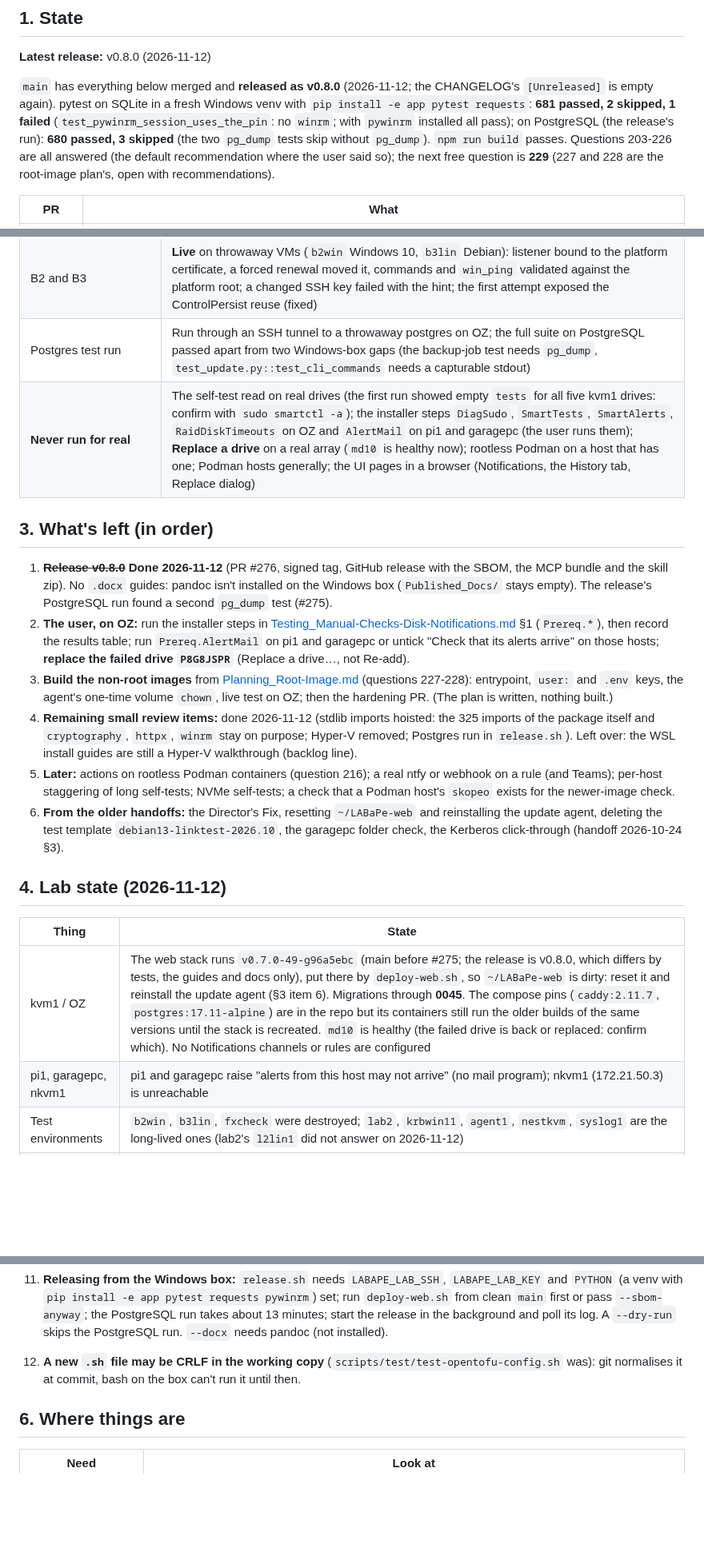
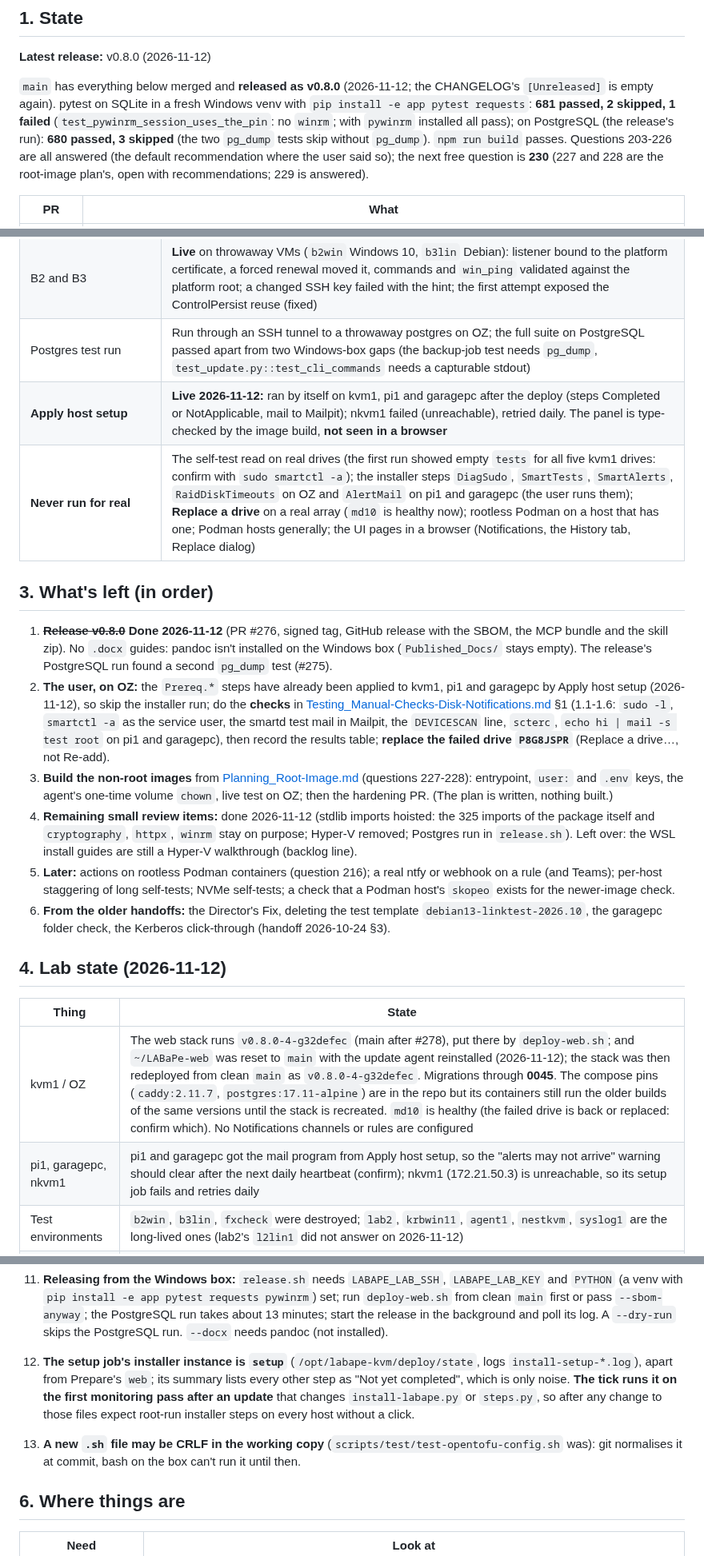
Before and after one commit to JesseMcWilliams/LABaPe, a Markdown page: Claude_Docs/Planning_Handoff-2026-11-12.md, 3 parts joined by grey strips. Shown at 80% size. Rendered like a GitHub page; blank space fills up the shorter version.

Commit message:
Handoff: Apply host setup (#278), lab state, queue
Co-Authored-By: Claude Sonnet 5.5 <noreply@anthropic.com>

```diff
--- a/Claude_Docs/Planning_Handoff-2026-11-12.md
+++ b/Claude_Docs/Planning_Handoff-2026-11-12.md
@@ -6,7 +6,7 @@
 
 **Latest release:** v0.8.0 (2026-11-12)
 
-`main` has everything below merged and **released as v0.8.0** (2026-11-12; the CHANGELOG's `[Unreleased]` is empty again). pytest on SQLite in a fresh Windows venv with `pip install -e app pytest requests`: **681 passed, 2 skipped, 1 failed** (`test_pywinrm_session_uses_the_pin`: no `winrm`; with `pywinrm` installed all pass); on PostgreSQL (the release's run): **680 passed, 3 skipped** (the two `pg_dump` tests skip without `pg_dump`). `npm run build` passes. Questions 203-226 are all answered (the default recommendation where the user said so); the next free question is **229** (227 and 228 are the root-image plan's, open with recommendations).
+`main` has everything below merged and **released as v0.8.0** (2026-11-12; the CHANGELOG's `[Unreleased]` is empty again). pytest on SQLite in a fresh Windows venv with `pip install -e app pytest requests`: **681 passed, 2 skipped, 1 failed** (`test_pywinrm_session_uses_the_pin`: no `winrm`; with `pywinrm` installed all pass); on PostgreSQL (the release's run): **680 passed, 3 skipped** (the two `pg_dump` tests skip without `pg_dump`). `npm run build` passes. Questions 203-226 are all answered (the default recommendation where the user said so); the next free question is **230** (227 and 228 are the root-image plan's, open with recommendations; 229 is answered).
 
 | PR | What |
 |---|---|
@@ -32,23 +33,24 @@ Migrations are through **0045** (0039-0045 are new: host containers, container l
 | Heartbeat (N2) | kvm1: mail and syslog both arrived end to end; pi1 and garagepc: "no mail program" (a real gap, §3.2); nkvm1 unreachable |
 | B2 and B3 | **Live** on throwaway VMs (`b2win` Windows 10, `b3lin` Debian): listener bound to the platform certificate, a forced renewal moved it, commands and `win_ping` validated against the platform root; a changed SSH key failed with the hint; the first attempt exposed the ControlPersist reuse (fixed) |
 | Postgres test run | Run through an SSH tunnel to a throwaway postgres on OZ; the full suite on PostgreSQL passed apart from two Windows-box gaps (the backup-job test needs `pg_dump`, `test_update.py::test_cli_commands` needs a capturable stdout) |
+| **Apply host setup** | **Live 2026-11-12:** ran by itself on kvm1, pi1 and garagepc after the deploy (steps Completed or NotApplicable, mail to Mailpit); nkvm1 failed (unreachable), retried daily. The panel is type-checked by the image build, **not seen in a browser** |
 | **Never run for real** | The self-test read on real drives (the first run showed empty `tests` for all five kvm1 drives: confirm with `sudo smartctl -a`); the installer steps `DiagSudo`, `SmartTests`, `SmartAlerts`, `RaidDiskTimeouts` on OZ and `AlertMail` on pi1 and garagepc (the user runs them); **Replace a drive** on a real array (`md10` is healthy now); rootless Podman on a host that has one; Podman hosts generally; the UI pages in a browser (Notifications, the History tab, Replace dialog) |
 
 ## 3. What's left (in order)
 
 1. ~~**Release v0.8.0**~~ **Done 2026-11-12** (PR #276, signed tag, GitHub release with the SBOM, the MCP bundle and the skill zip). No `.docx` guides: pandoc isn't installed on the Windows box (`Published_Docs/` stays empty). The release's PostgreSQL run found a second `pg_dump` test (#275).
-2. **The user, on OZ:** run the installer steps in [Testing_Manual-Checks-Disk-Notifications.md](Testing_Manual-Checks-Disk-Notifications.md) §1 (`Prereq.*`), then record the results table; run `Prereq.AlertMail` on pi1 and garagepc or untick "Check that its alerts arrive" on those hosts; **replace the failed drive `P8G8JSPR`** (Replace a drive…, not Re-add).
+2. **The user, on OZ:** the `Prereq.*` steps have already been applied to kvm1, pi1 and garagepc by Apply host setup (2026-11-12), so skip the installer run; do the **checks** in [Testing_Manual-Checks-Disk-Notifications.md](Testing_Manual-Checks-Disk-Notifications.md) §1 (1.1-1.6: `sudo -l`, `smartctl -a` as the service user, the smartd test mail in Mailpit, the `DEVICESCAN` line, `scterc`, `echo hi | mail -s test root` on pi1 and garagepc), then record the results table; **replace the failed drive `P8G8JSPR`** (Replace a drive…, not Re-add).
 3. **Build the non-root images** from [Planning_Root-Image.md](Planning_Root-Image.md) (questions 227-228): entrypoint, `user:` and `.env` keys, the agent's one-time volume `chown`, live test on OZ; then the hardening PR. (The plan is written, nothing built.)
 4. **Remaining small review items:** done 2026-11-12 (stdlib imports hoisted: the 325 imports of the package itself and `cryptography`, `httpx`, `winrm` stay on purpose; Hyper-V removed; Postgres run in `release.sh`). Left over: the WSL install guides are still a Hyper-V walkthrough (backlog line).
 5. **Later:** actions on rootless Podman containers (question 216); a real ntfy or webhook on a rule (and Teams); per-host staggering of long self-tests; NVMe self-tests; a check that a Podman host's `skopeo` exists for the newer-image check.
-6. **From the older handoffs:** the Director's Fix, resetting `~/LABaPe-web` and reinstalling the update agent, deleting the test template `debian13-linktest-2026.10`, the garagepc folder check, the Kerberos click-through (handoff 2026-10-24 §3).
+6. **From the older handoffs:** the Director's Fix, deleting the test template `debian13-linktest-2026.10`, the garagepc folder check, the Kerberos click-through (handoff 2026-10-24 §3).
 
 ## 4. Lab state (2026-11-12)
 
 | Thing | State |
 |---|---|
-| kvm1 / OZ | The web stack runs `v0.7.0-49-g96a5ebc` (main before #275; the release is v0.8.0, which differs by tests, the guides and docs only), put there by `deploy-web.sh`, so `~/LABaPe-web` is dirty: reset it and reinstall the update agent (§3 item 6). Migrations through **0045**. The compose pins (`caddy:2.11.7`, `postgres:17.11-alpine`) are in the repo but its containers still run the older builds of the same versions until the stack is recreated. `md10` is healthy (the failed drive is back or replaced: confirm which). No Notifications channels or rules are configured |
-| pi1, garagepc, nkvm1 | pi1 and garagepc raise "alerts from this host may not arrive" (no mail program); nkvm1 (172.21.50.3) is unreachable |
+| kvm1 / OZ | The web stack runs `v0.8.0-4-g32defec` (main after #278), put there by `deploy-web.sh`; and `~/LABaPe-web` was reset to `main` with the update agent reinstalled (2026-11-12); the stack was then redeployed from clean `main` as `v0.8.0-4-g32defec`. Migrations through **0045**. The compose pins (`caddy:2.11.7`, `postgres:17.11-alpine`) are in the repo but its containers still run the older builds of the same versions until the stack is recreated. `md10` is healthy (the failed drive is back or replaced: confirm which). No Notifications channels or rules are configured |
+| pi1, garagepc, nkvm1 | pi1 and garagepc got the mail program from Apply host setup, so the "alerts may not arrive" warning should clear after the next daily heartbeat (confirm); nkvm1 (172.21.50.3) is unreachable, so its setup job fails and retries daily |
 | Test environments | `b2win`, `b3lin`, `fxcheck` were destroyed; `lab2`, `krbwin11`, `agent1`, `nestkvm`, `syslog1` are the long-lived ones (lab2's `l2lin1` did not answer on 2026-11-12) |
 | Test data left behind | A few notification log rows from the live test; the `container_samples` and `host_containers` data are real |
 
@@ -66,7 +68,8 @@ Migrations are through **0045** (0039-0045 are new: host containers, container l
 10. **Docs:** the SBOM is generated (`python tools/helpers/sbom.py`; it reads `steps_base.py`); a test fails when it is stale.
 
 11. **Releasing from the Windows box:** `release.sh` needs `LABAPE_LAB_SSH`, `LABAPE_LAB_KEY` and `PYTHON` (a venv with `pip install -e app pytest requests pywinrm`) set; run `deploy-web.sh` from clean `main` first or pass `--sbom-anyway`; the PostgreSQL run takes about 13 minutes; start the release in the background and poll its log. A `--dry-run` skips the PostgreSQL run. `--docx` needs pandoc (not installed).
-12. **A new `.sh` file may be CRLF in the working copy** (`scripts/test/test-opentofu-config.sh` was): git normalises it at commit, bash on the box can't run it until then.
+12. **The setup job's installer instance is `setup`** (`/opt/labape-kvm/deploy/state`, logs `install-setup-*.log`), apart from Prepare's `web`; its summary lists every other step as "Not yet completed", which is only noise. **The tick runs it on the first monitoring pass after an update** that changes `install-labape.py` or `steps.py`, so after any change to those files expect root-run installer steps on every host without a click.
+13. **A new `.sh` file may be CRLF in the working copy** (`scripts/test/test-opentofu-config.sh` was): git normalises it at commit, bash on the box can't run it until then.
 
 ## 6. Where things are
 
```
Also changed, not shown: other parts of Claude_Docs/Planning_Handoff-2026-11-12.md (+1 -0 lines).
